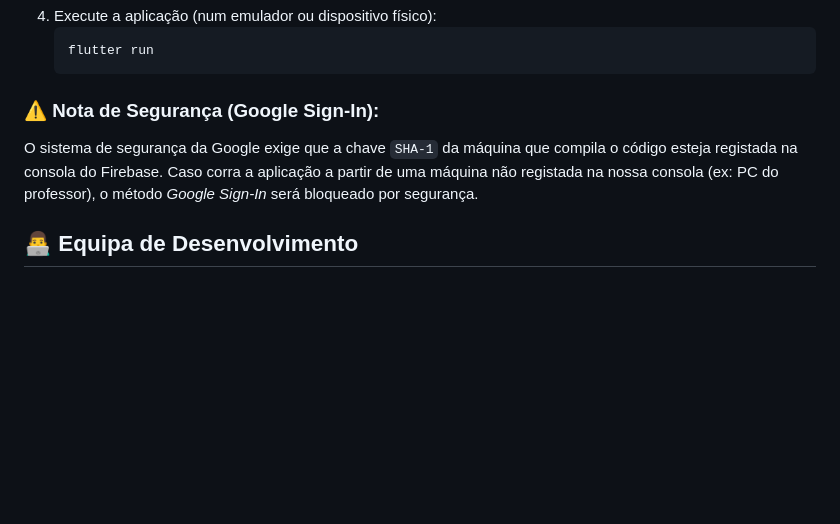
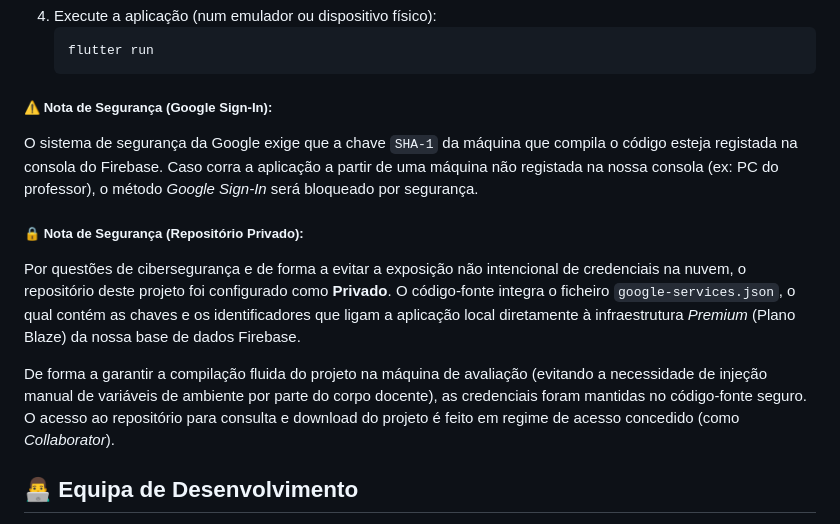
Before and after one commit to diogoAraujo-EST/projeto_cm-CERES, a Markdown page: README.md, the part around the change. Rendered like a GitHub page; blank space fills up the shorter version.

Commit message:
Update do README.md

````diff
--- a/README.md
+++ b/README.md
@@ -74,9 +74,13 @@ Para testar o código fonte na sua máquina local, certifique-se de que tem o Fl
    flutter run
    ```
 
-### ⚠️ **Nota de Segurança (Google Sign-In):**
+##### ⚠️ **Nota de Segurança (Google Sign-In):**
 O sistema de segurança da Google exige que a chave `SHA-1` da máquina que compila o código esteja registada na consola do Firebase. Caso corra a aplicação a partir de uma máquina não registada na nossa consola (ex: PC do professor), o método *Google Sign-In* será bloqueado por segurança.
 
+##### 🔒 **Nota de Segurança (Repositório Privado):**
+Por questões de cibersegurança e de forma a evitar a exposição não intencional de credenciais na nuvem, o repositório deste projeto foi configurado como **Privado**. O código-fonte integra o ficheiro `google-services.json`, o qual contém as chaves e os identificadores que ligam a aplicação local diretamente à infraestrutura *Premium* (Plano Blaze) da nossa base de dados Firebase.
+
+De forma a garantir a compilação fluida do projeto na máquina de avaliação (evitando a necessidade de injeção manual de variáveis de ambiente por parte do corpo docente), as credenciais foram mantidas no código-fonte seguro. O acesso ao repositório para consulta e download do projeto é feito em regime de acesso concedido (como *Collaborator*).
 
 
 ## 👨‍💻 Equipa de Desenvolvimento
````
